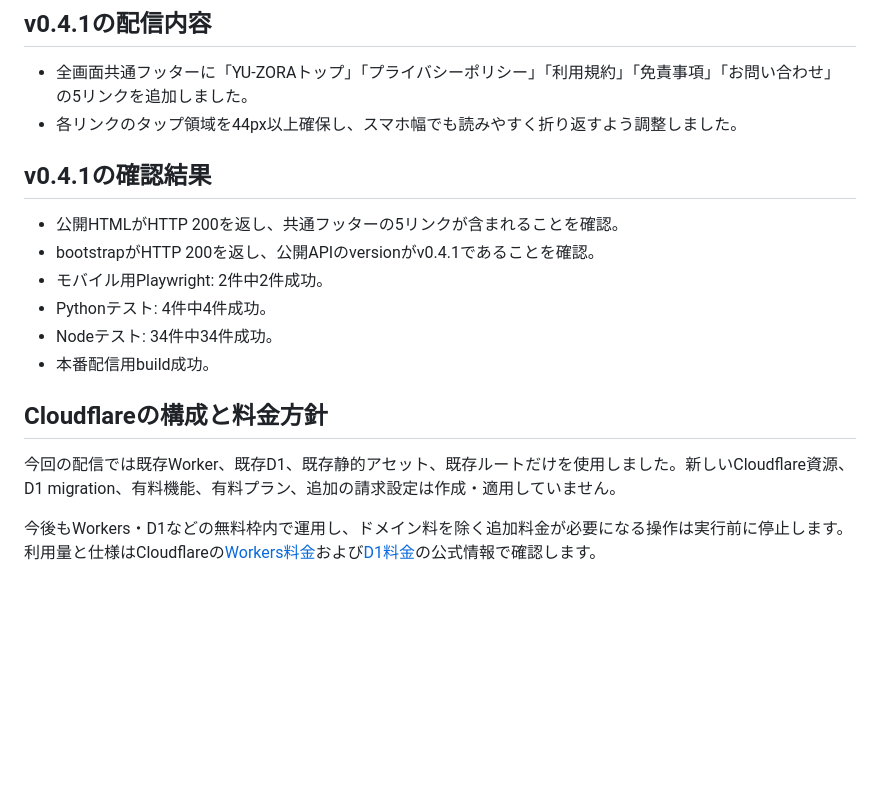
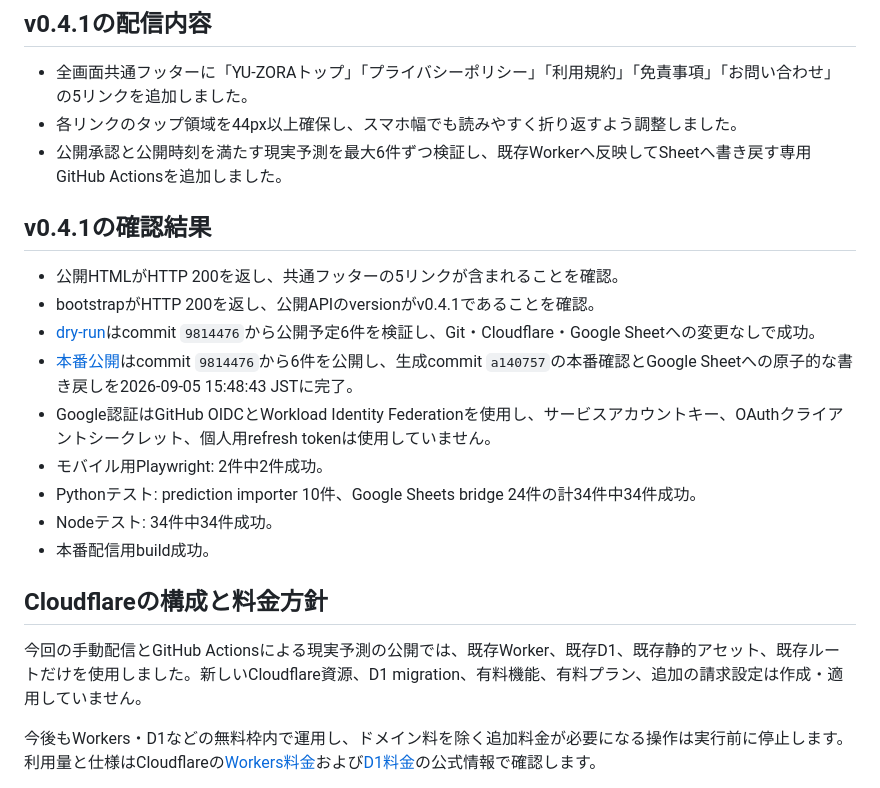
Before and after one commit to Yuzora-Yu/PROJECT_SIXTH, a Markdown page: docs/DEPLOYMENT.md, the part around the change. Drawn GitHub-style; blank space fills up the shorter version.

```diff
--- a/docs/DEPLOYMENT.md
+++ b/docs/DEPLOYMENT.md
@@ -14,19 +14,23 @@
 
 - 全画面共通フッターに「YU-ZORAトップ」「プライバシーポリシー」「利用規約」「免責事項」「お問い合わせ」の5リンクを追加しました。
 - 各リンクのタップ領域を44px以上確保し、スマホ幅でも読みやすく折り返すよう調整しました。
+- 公開承認と公開時刻を満たす現実予測を最大6件ずつ検証し、既存Workerへ反映してSheetへ書き戻す専用GitHub Actionsを追加しました。
 
 ## v0.4.1の確認結果
 
 - 公開HTMLがHTTP 200を返し、共通フッターの5リンクが含まれることを確認。
 - bootstrapがHTTP 200を返し、公開APIのversionがv0.4.1であることを確認。
+- [dry-run](https://github.com/Yuzora-Yu/PROJECT_SIXTH/actions/runs/33950745512)はcommit `9814476`から公開予定6件を検証し、Git・Cloudflare・Google Sheetへの変更なしで成功。
+- [本番公開](https://github.com/Yuzora-Yu/PROJECT_SIXTH/actions/runs/33950796966)はcommit `9814476`から6件を公開し、生成commit `a140757`の本番確認とGoogle Sheetへの原子的な書き戻しを2026-09-05 15:48:43 JSTに完了。
+- Google認証はGitHub OIDCとWorkload Identity Federationを使用し、サービスアカウントキー、OAuthクライアントシークレット、個人用refresh tokenは使用していません。
 - モバイル用Playwright: 2件中2件成功。
-- Pythonテスト: 4件中4件成功。
+- Pythonテスト: prediction importer 10件、Google Sheets bridge 24件の計34件中34件成功。
 - Nodeテスト: 34件中34件成功。
 - 本番配信用build成功。
 
 ## Cloudflareの構成と料金方針
 
-今回の配信では既存Worker、既存D1、既存静的アセット、既存ルートだけを使用しました。新しいCloudflare資源、D1 migration、有料機能、有料プラン、追加の請求設定は作成・適用していません。
+今回の手動配信とGitHub Actionsによる現実予測の公開では、既存Worker、既存D1、既存静的アセット、既存ルートだけを使用しました。新しいCloudflare資源、D1 migration、有料機能、有料プラン、追加の請求設定は作成・適用していません。
 
 今後もWorkers・D1などの無料枠内で運用し、ドメイン料を除く追加料金が必要になる操作は実行前に停止します。利用量と仕様はCloudflareの[Workers料金](https://developers.cloudflare.com/workers/platform/pricing/)および[D1料金](https://developers.cloudflare.com/d1/platform/pricing/)の公式情報で確認します。
 
```
Also changed, not shown: docs/VALIDATION.md (+11 -3 lines).
